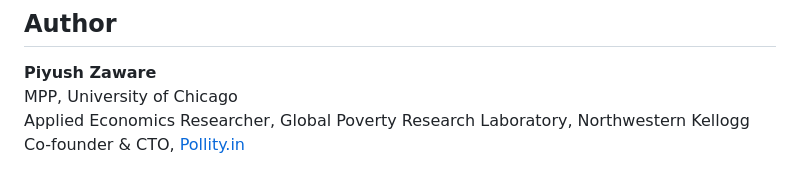
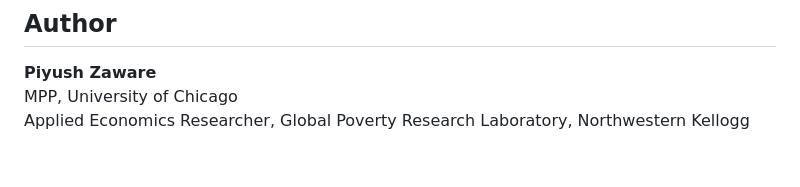
Before and after one commit to pzaware19/lok-sabha-nlp, a Markdown page: README.md, the part around the change. Drawn GitHub-style.

Commit message:
Remove Pollity.in from author bio

```diff
--- a/README.md
+++ b/README.md
@@ -232,4 +232,3 @@ The approach is validated by the fact that the recovered ordering — Left < AAP
 **Piyush Zaware**
 MPP, University of Chicago
 Applied Economics Researcher, Global Poverty Research Laboratory, Northwestern Kellogg
-Co-founder & CTO, [Pollity.in](https://pollity.in)
```
